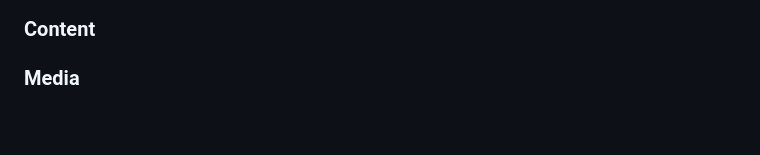
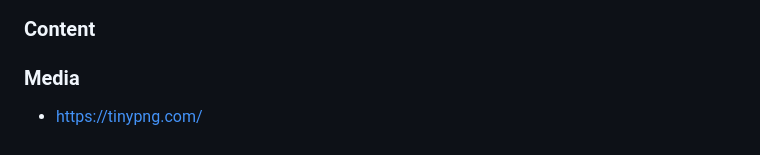
Before and after one commit to Code-Institute-Submissions/houseplant-heroes, a Markdown page: README.md, the part around the change. Rendered like a GitHub page.

```diff
--- a/README.md
+++ b/README.md
@@ -134,3 +134,5 @@ Description
 ### Content
 
 ### Media
+
+- https://tinypng.com/
```
Also changed, not shown: static/images/hero-img.png, 1 other file.
